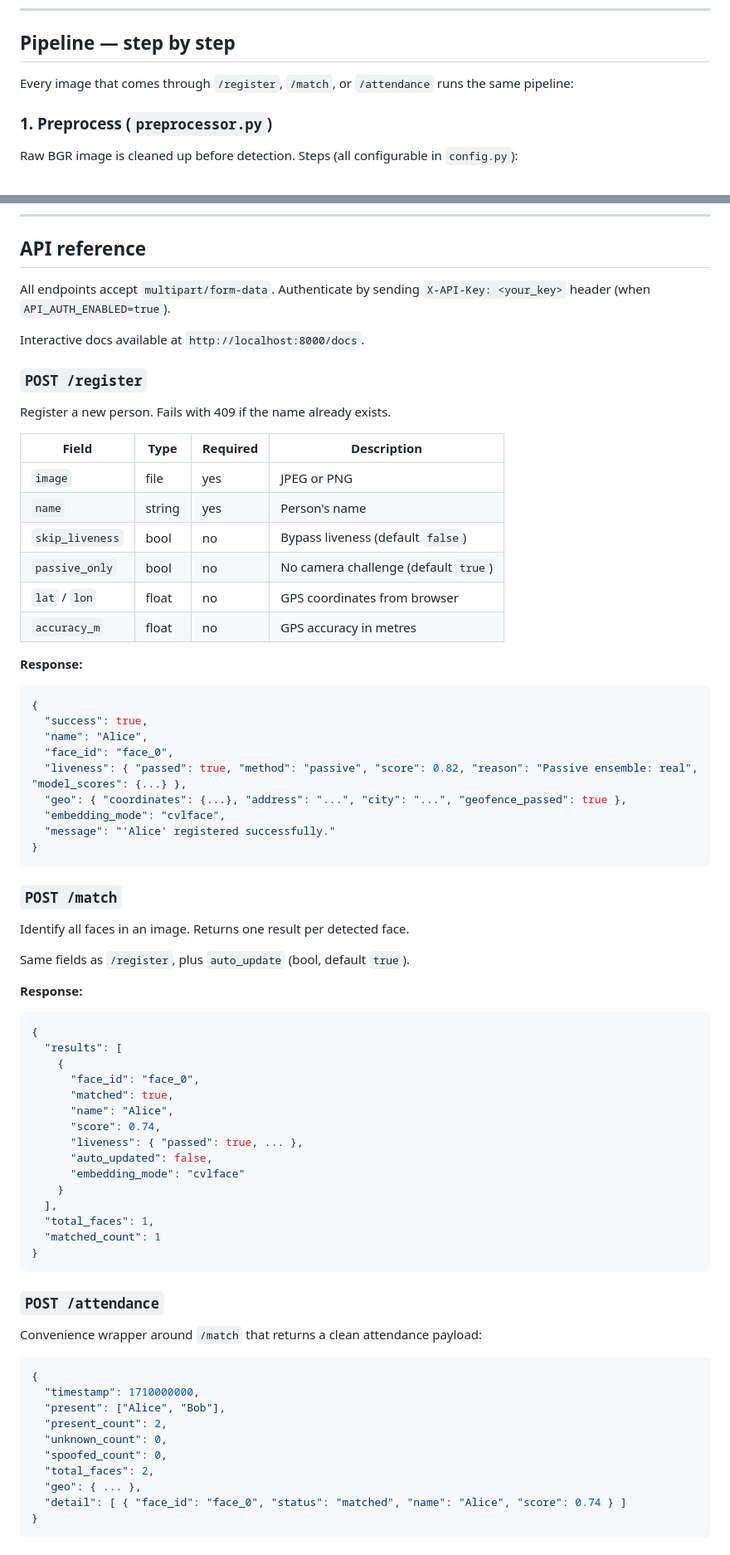
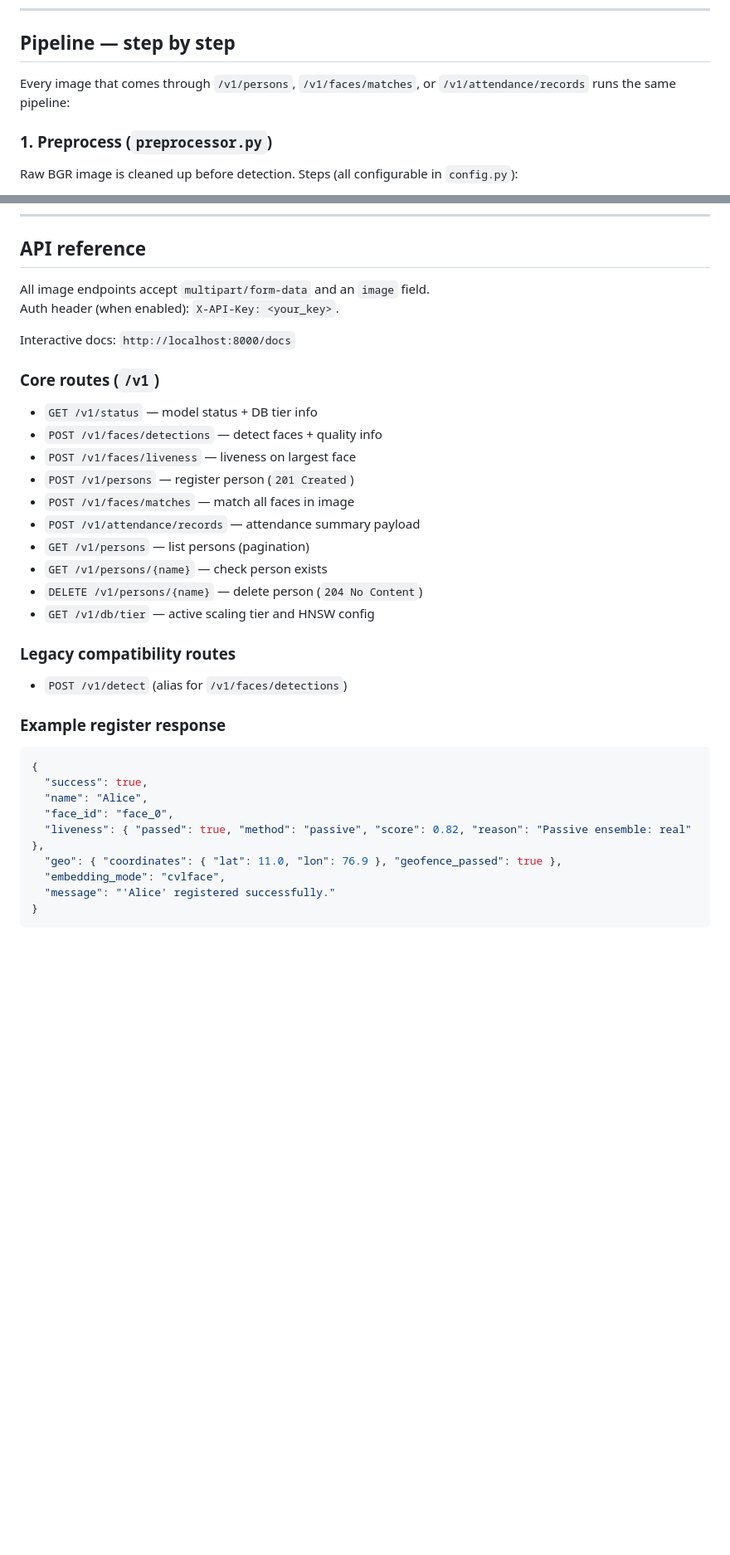
Before and after one commit to Mothieram/Face-detection-and-attedence-model, a Markdown page: Readme.md, 2 parts joined by grey strips. Shown at 83% size. Rendered like a GitHub page; blank space fills up the shorter version.

````diff
--- a/Readme.md
+++ b/Readme.md
@@ -73,7 +73,7 @@ Full pipeline:                                                    │
 
 ## Pipeline — step by step
 
-Every image that comes through `/register`, `/match`, or `/attendance` runs the same pipeline:
+Every image that comes through `/v1/persons`, `/v1/faces/matches`, or `/v1/attendance/records` runs the same pipeline:
 
 ### 1. Preprocess (`preprocessor.py`)
 
@@ -296,77 +296,38 @@ real_score < 0.50  →  FAIL  (clearly spoof)
 
 ## API reference
 
-All endpoints accept `multipart/form-data`. Authenticate by sending `X-API-Key: <your_key>` header (when `API_AUTH_ENABLED=true`).
+All image endpoints accept `multipart/form-data` and an `image` field.
+Auth header (when enabled): `X-API-Key: <your_key>`.
 
-Interactive docs available at `http://localhost:8000/docs`.
+Interactive docs: `http://localhost:8000/docs`
 
-### `POST /register`
+### Core routes (`/v1`)
 
-Register a new person. Fails with 409 if the name already exists.
+- `GET /v1/status` — model status + DB tier info
+- `POST /v1/faces/detections` — detect faces + quality info
+- `POST /v1/faces/liveness` — liveness on largest face
+- `POST /v1/persons` — register person (`201 Created`)
+- `POST /v1/faces/matches` — match all faces in image
+- `POST /v1/attendance/records` — attendance summary payload
+- `GET /v1/persons` — list persons (pagination)
+- `GET /v1/persons/{name}` — check person exists
+- `DELETE /v1/persons/{name}` — delete person (`204 No Content`)
+- `GET /v1/db/tier` — active scaling tier and HNSW config
 
-| Field           | Type   | Required | Description                          |
-| --------------- | ------ | -------- | ------------------------------------ |
-| `image`         | file   | yes      | JPEG or PNG                          |
-| `name`          | string | yes      | Person's name                        |
-| `skip_liveness` | bool   | no       | Bypass liveness (default `false`)    |
-| `passive_only`  | bool   | no       | No camera challenge (default `true`) |
-| `lat` / `lon`   | float  | no       | GPS coordinates from browser         |
-| `accuracy_m`    | float  | no       | GPS accuracy in metres               |
+### Legacy compatibility routes
 
-**Response:**
+- `POST /v1/detect` (alias for `/v1/faces/detections`)
+
+### Example register response
 
 ```json
 {
   "success": true,
   "name": "Alice",
   "face_id": "face_0",
-  "liveness": { "passed": true, "method": "passive", "score": 0.82, "reason": "Passive ensemble: real", "model_scores": {...} },
-  "geo": { "coordinates": {...}, "address": "...", "city": "...", "geofence_passed": true },
+  "liveness": { "passed": true, "method": "passive", "score": 0.82, "reason": "Passive ensemble: real" },
+  "geo": { "coordinates": { "lat": 11.0, "lon": 76.9 }, "geofence_passed": true },
   "embedding_mode": "cvlface",
   "message": "'Alice' registered successfully."
 }
 ```
-
-### `POST /match`
-
-Identify all faces in an image. Returns one result per detected face.
-
-Same fields as `/register`, plus `auto_update` (bool, default `true`).
-
-**Response:**
-
-```json
-{
-  "results": [
-    {
-      "face_id": "face_0",
-      "matched": true,
-      "name": "Alice",
-      "score": 0.74,
-      "liveness": { "passed": true, ... },
-      "auto_updated": false,
-      "embedding_mode": "cvlface"
-    }
-  ],
-  "total_faces": 1,
-  "matched_count": 1
-}
-```
-
-### `POST /attendance`
-
-Convenience wrapper around `/match` that returns a clean attendance payload:
-
-```json
-{
-  "timestamp": 1710000000,
-  "present": ["Alice", "Bob"],
-  "present_count": 2,
-  "unknown_count": 0,
-  "spoofed_count": 0,
-  "total_faces": 2,
-  "geo": { ... },
-  "detail": [ { "face_id": "face_0", "status": "matched", "name": "Alice", "score": 0.74 } ]
-}
-```
-
````
Also changed, not shown: other parts of Readme.md (+20 -40 lines).
